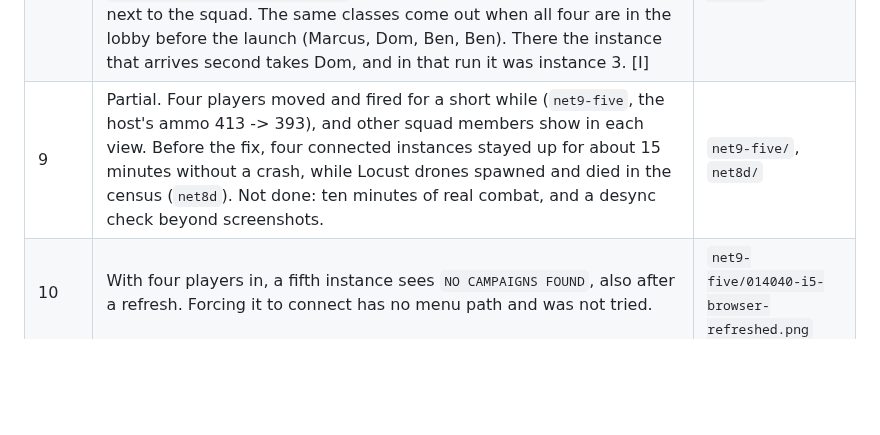
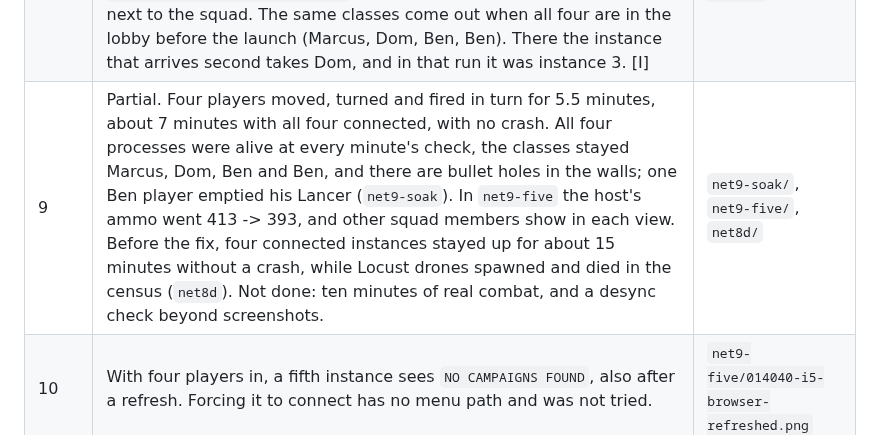
Before and after one commit to JollyRoger606/gears-of-war-2-pc-port, a Markdown page: docs/COOP_N_PLAYERS.md, the part around the change. GitHub-like rendering; blank space fills up the shorter version.

Commit message:
docs(coop): Stage 1 step 9 soak, four players for about seven minutes without a crash

```diff
--- a/docs/COOP_N_PLAYERS.md
+++ b/docs/COOP_N_PLAYERS.md
@@ -520,7 +520,7 @@ own game.
 | 6 | The client found the host (`SYSTEM LINK BROWSER: Player1, Act 1`), then failed with `LiveSock: binding to port 0 failed (10045)`; fixed by `getsockname` in patch 0010. After the fix: `XGISessionCreate ... flags=0x00000021 ... host=true` on the host, `flags=0x00000020 ... host=false` and `XNetXnAddrToInAddr ... ina=127.0.0.1 ret=0x0` on the client, `getsockname ... addr=127.0.0.2:64817`, `XGISessionJoinRemote ... members=2` on both. Player 2 shows in the lobby, presses RT after the launch and takes over Dom. Both move independently. | `net6-try1/`, `net6/` |
 | 7 | Reached through the save: its slot is Act 1, chapter 2 *Desperation*, so HOST CO-OP CAMPAIGN, then the slot, then LAUNCH starts chapter 2 directly. `?chapter=` and chapter select were not needed. | `net6/003128-i1-lobby-after-2.png` |
 | 8 | Players 3 and 4 find the session while 2 are in game and join (`XGISessionJoinRemote ... members=3`, then `members=4`; `slots_pub=4`). First run: both spawned as Marcus clones, with `DefaultPawnClass=None` in the census although `GearGameContent.GearPawn_COGBenjaminCarmine` was loaded. Cause and fix in section 4 (S1-2). After the fix: `GearPC_SP_2 DefaultPawnClass=GearPawn_COGBenjaminCarmine`, the same for `SP_3`, and `GearPawn_COGBenjaminCarmine x2` pawns; both carry a Lancer and spawn next to the squad. The same classes come out when all four are in the lobby before the launch (Marcus, Dom, Ben, Ben). There the instance that arrives second takes Dom, and in that run it was instance 3. [I] | `net8b/`, `net8c/` (before), `net8e/`, `net8-lobby4/` (after) |
-| 9 | Partial. Four players moved and fired for a short while (`net9-five`, the host's ammo 413 -> 393), and other squad members show in each view. Before the fix, four connected instances stayed up for about 15 minutes without a crash, while Locust drones spawned and died in the census (`net8d`). Not done: ten minutes of real combat, and a desync check beyond screenshots. | `net9-five/`, `net8d/` |
+| 9 | Partial. Four players moved, turned and fired in turn for 5.5 minutes, about 7 minutes with all four connected, with no crash. All four processes were alive at every minute's check, the classes stayed Marcus, Dom, Ben and Ben, and there are bullet holes in the walls; one Ben player emptied his Lancer (`net9-soak`). In `net9-five` the host's ammo went 413 -> 393, and other squad members show in each view. Before the fix, four connected instances stayed up for about 15 minutes without a crash, while Locust drones spawned and died in the census (`net8d`). Not done: ten minutes of real combat, and a desync check beyond screenshots. | `net9-soak/`, `net9-five/`, `net8d/` |
 | 10 | With four players in, a fifth instance sees `NO CAMPAIGNS FOUND`, also after a refresh. Forcing it to connect has no menu path and was not tried. | `net9-five/014040-i5-browser-refreshed.png` |
 | 11 | With the host at `gow2_coop_players=2` (retail caps, `slots_pub=2`), instance 3 sees `NO CAMPAIGNS FOUND` once player 2 is in. | `net11-control/014535-i3-browser.png` |
 | 12 | `--net_traffic_log_sec=10` on all four. Host to each client: 3.0-3.5 KB/s on average, peak 5.3 KB/s, about 29 packets/s. Each client to the host: about 0.7 KB/s, peak 1.6 KB/s. That is under the 7000 B/s cap in this section of chapter 2. | `net9-host-traffic-summary.txt` |
```
